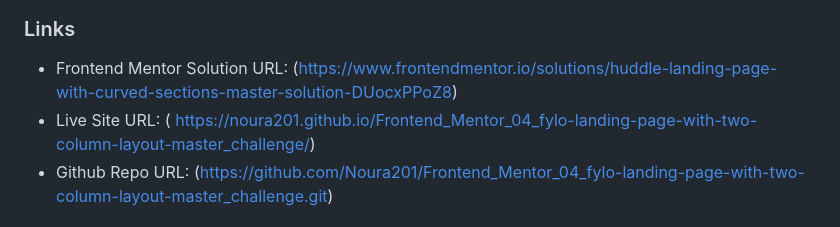
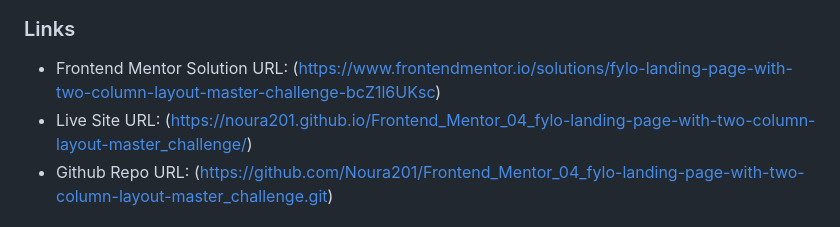
Before and after one commit to Noura201/Frontend_Mentor_04_fylo-landing-page-with-two-column-layout-master_challenge, a Markdown page: README.md, the part around the change. GitHub-like rendering.

```diff
--- a/README.md
+++ b/README.md
@@ -33,8 +33,8 @@ Users should be able to:
 
 ### Links
 
-- Frontend Mentor Solution URL: (https://www.frontendmentor.io/solutions/huddle-landing-page-with-curved-sections-master-solution-DUocxPPoZ8)
-- Live Site URL: ( https://noura201.github.io/Frontend_Mentor_04_fylo-landing-page-with-two-column-layout-master_challenge/)
+- Frontend Mentor Solution URL: (https://www.frontendmentor.io/solutions/fylo-landing-page-with-two-column-layout-master-challenge-bcZ1l6UKsc)
+- Live Site URL: (https://noura201.github.io/Frontend_Mentor_04_fylo-landing-page-with-two-column-layout-master_challenge/)
 - Github Repo URL: (https://github.com/Noura201/Frontend_Mentor_04_fylo-landing-page-with-two-column-layout-master_challenge.git)
 
 ## My process
```
